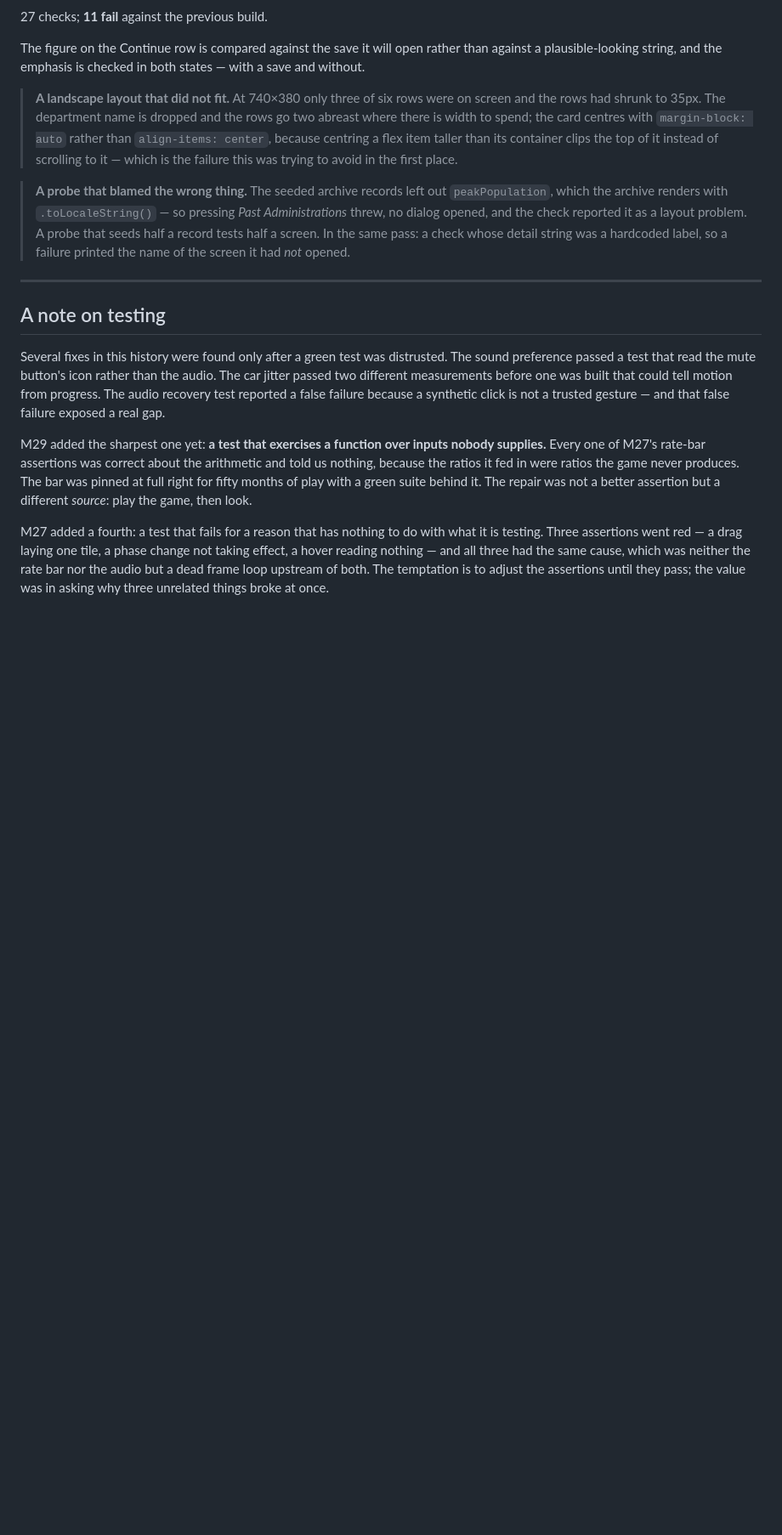
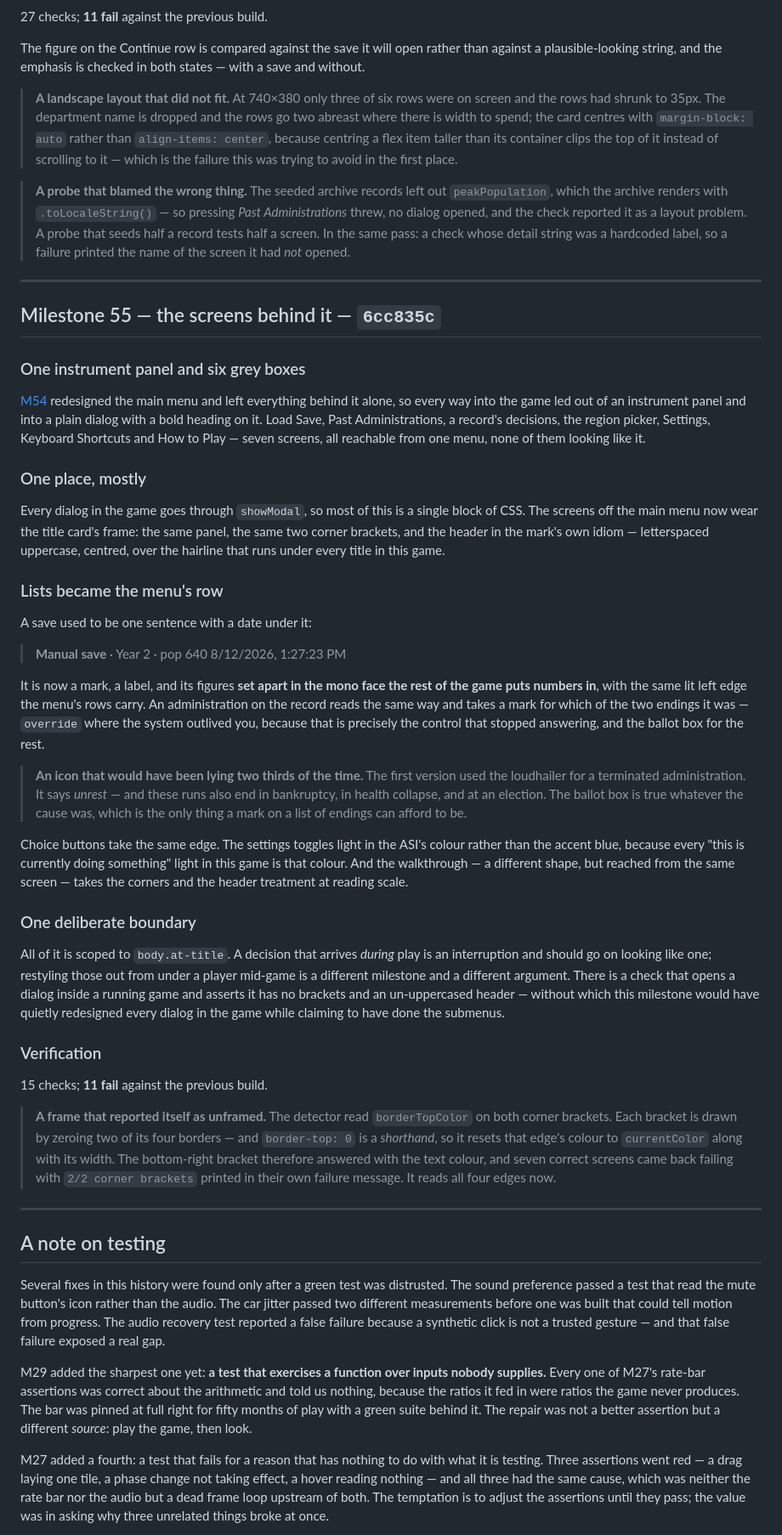
Before and after one commit to khoix/The-Optimization-Problem, a Markdown page: RELEASE_NOTES.md, the part around the change. Shown at 85% size. Rendered like a GitHub page; blank space fills up the shorter version.

Commit message:
Release notes: M55
Co-Authored-By: Claude Opus 5 <noreply@anthropic.com>
Claude-Session: https://claude.ai/code/session_018FK8LuLprPdTGKHvFu7W28

```diff
--- a/RELEASE_NOTES.md
+++ b/RELEASE_NOTES.md
@@ -3122,6 +3122,75 @@ both states — with a save and without.
 
 ---
 
+## Milestone 55 — the screens behind it — `6cc835c`
+
+### One instrument panel and six grey boxes
+
+[M54](#milestone-54--the-main-menu--aec31b6) redesigned the main menu and left
+everything behind it alone, so every way into the game led out of an instrument
+panel and into a plain dialog with a bold heading on it. Load Save, Past
+Administrations, a record's decisions, the region picker, Settings, Keyboard
+Shortcuts and How to Play — seven screens, all reachable from one menu, none of
+them looking like it.
+
+### One place, mostly
+
+Every dialog in the game goes through `showModal`, so most of this is a single
+block of CSS. The screens off the main menu now wear the title card's frame:
+the same panel, the same two corner brackets, and the header in the mark's own
+idiom — letterspaced uppercase, centred, over the hairline that runs under
+every title in this game.
+
+### Lists became the menu's row
+
+A save used to be one sentence with a date under it:
+
+> **Manual save** · Year 2 · pop 640
+> 8/12/2026, 1:27:23 PM
+
+It is now a mark, a label, and its figures **set apart in the mono face the
+rest of the game puts numbers in**, with the same lit left edge the menu's rows
+carry. An administration on the record reads the same way and takes a mark for
+which of the two endings it was — `override` where the system outlived you,
+because that is precisely the control that stopped answering, and the ballot
+box for the rest.
+
+> **An icon that would have been lying two thirds of the time.** The first
+> version used the loudhailer for a terminated administration. It says
+> *unrest* — and these runs also end in bankruptcy, in health collapse, and at
+> an election. The ballot box is true whatever the cause was, which is the only
+> thing a mark on a list of endings can afford to be.
+
+Choice buttons take the same edge. The settings toggles light in the ASI's
+colour rather than the accent blue, because every "this is currently doing
+something" light in this game is that colour. And the walkthrough — a different
+shape, but reached from the same screen — takes the corners and the header
+treatment at reading scale.
+
+### One deliberate boundary
+
+All of it is scoped to `body.at-title`. A decision that arrives *during* play
+is an interruption and should go on looking like one; restyling those out from
+under a player mid-game is a different milestone and a different argument.
+There is a check that opens a dialog inside a running game and asserts it has
+no brackets and an un-uppercased header — without which this milestone would
+have quietly redesigned every dialog in the game while claiming to have done
+the submenus.
+
+### Verification
+
+15 checks; **11 fail** against the previous build.
+
+> **A frame that reported itself as unframed.** The detector read
+> `borderTopColor` on both corner brackets. Each bracket is drawn by zeroing
+> two of its four borders — and `border-top: 0` is a *shorthand*, so it resets
+> that edge's colour to `currentColor` along with its width. The bottom-right
+> bracket therefore answered with the text colour, and seven correct screens
+> came back failing with `2/2 corner brackets` printed in their own failure
+> message. It reads all four edges now.
+
+---
+
 ## A note on testing
 
 Several fixes in this history were found only after a green test was distrusted.
```
